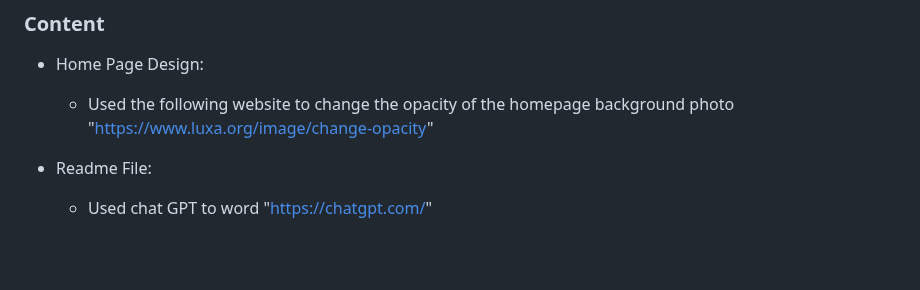
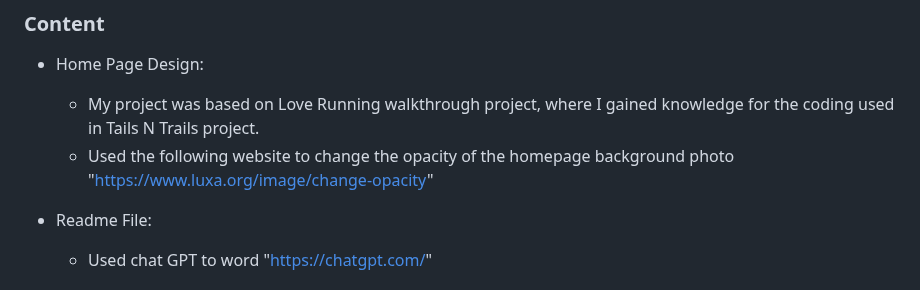
Before and after one commit to JeanCroash/TailsNtrails, a Markdown page: README.md, the part around the change. GitHub-like rendering; blank space fills up the shorter version.

Commit message:
added some more credits to read.me file

```diff
--- a/README.md
+++ b/README.md
@@ -73,7 +73,10 @@ Our website is designed to provide you with all the information you need to join
 ### **Content**
 
 * Home Page Design:
-    - Used the following website to change the opacity of the homepage background photo "https://www.luxa.org/image/change-opacity"
+
+     - My project was based on Love Running walkthrough project, where I gained knowledge for the coding used in Tails N Trails project.
+     - Used the following website to change the opacity of the homepage background photo "https://www.luxa.org/image/change-opacity"
+
 
 * Readme File:
     - Used chat GPT to word "https://chatgpt.com/"
```
